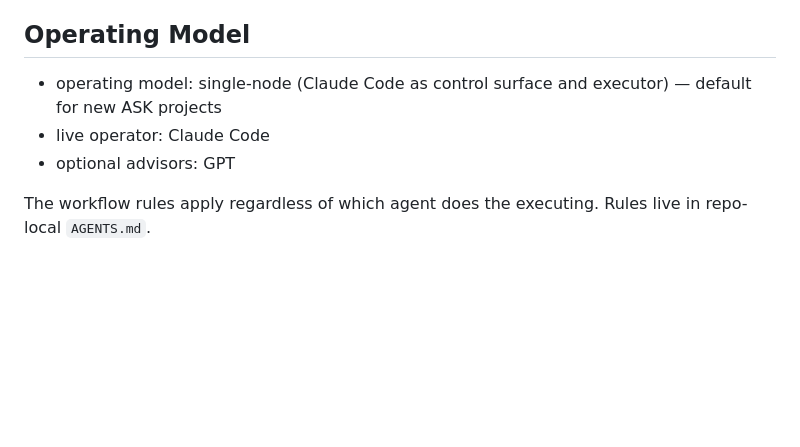
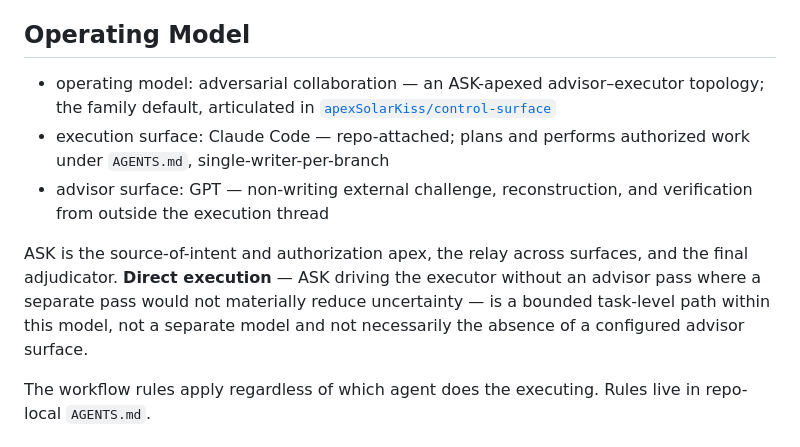
Before and after one commit to apexSolarKiss/urban-observatory, a Markdown page: docs/architecture.md, the part around the change. Rendered like a GitHub page; blank space fills up the shorter version.

Commit message:
docs: operating-model current truth — name the adversarial-collaboration model (#64)
`control-surface#171` corrected the family's operating-model description.
The "single-node" label (Claude Code as both control surface and executor)
never described how ASK actually works, and "optional advisors: GPT"
understated a standard, configured surface.

What changed — docs/architecture.md §Operating Model only
- operating model stated as adversarial collaboration: an ASK-apexed
  advisor–executor topology, the family default.
- "live operator" -> execution surface (Claude Code, repo-attached,
  single-writer-per-branch).
- "optional advisors: GPT" -> advisor surface: GPT, non-writing, outside
  the execution thread.
- ASK named as authorization apex and relay; direct execution named as a
  bounded task-level path, not the absence of a configured advisor.

What did not change
- AGENTS.md (shared block, standing grant, local delta) untouched.
- No project scope, method, data, or diagram change.

Co-authored-by: Claude Opus 5 <noreply@anthropic.com>

```diff
--- a/docs/architecture.md
+++ b/docs/architecture.md
@@ -8,9 +8,11 @@
 
 ## Operating Model
 
-- operating model: single-node (Claude Code as control surface and executor) — default for new ASK projects
-- live operator: Claude Code
-- optional advisors: GPT
+- operating model: adversarial collaboration — an ASK-apexed advisor–executor topology; the family default, articulated in [`apexSolarKiss/control-surface`](https://github.com/apexSolarKiss/control-surface)
+- execution surface: Claude Code — repo-attached; plans and performs authorized work under `AGENTS.md`, single-writer-per-branch
+- advisor surface: GPT — non-writing external challenge, reconstruction, and verification from outside the execution thread
+
+ASK is the source-of-intent and authorization apex, the relay across surfaces, and the final adjudicator. **Direct execution** — ASK driving the executor without an advisor pass where a separate pass would not materially reduce uncertainty — is a bounded task-level path within this model, not a separate model and not necessarily the absence of a configured advisor surface.
 
 The workflow rules apply regardless of which agent does the executing. Rules live in repo-local `AGENTS.md`.
 
```
